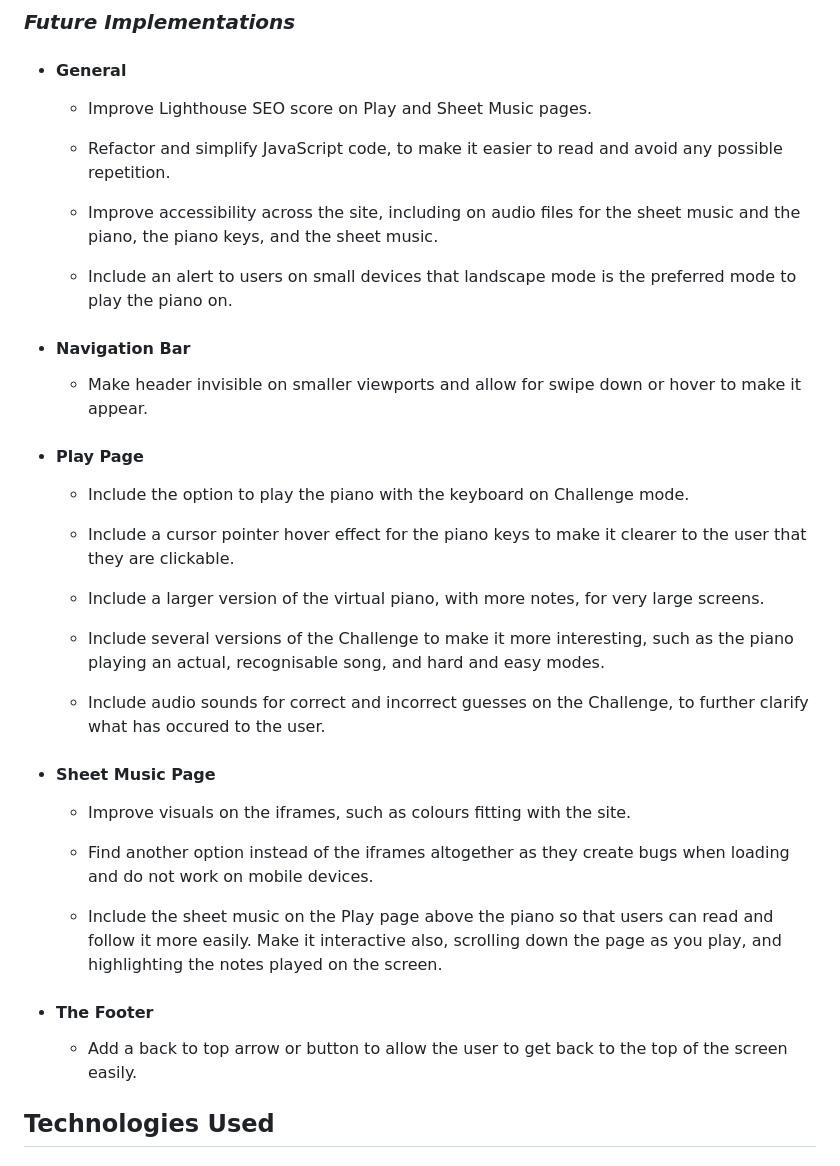
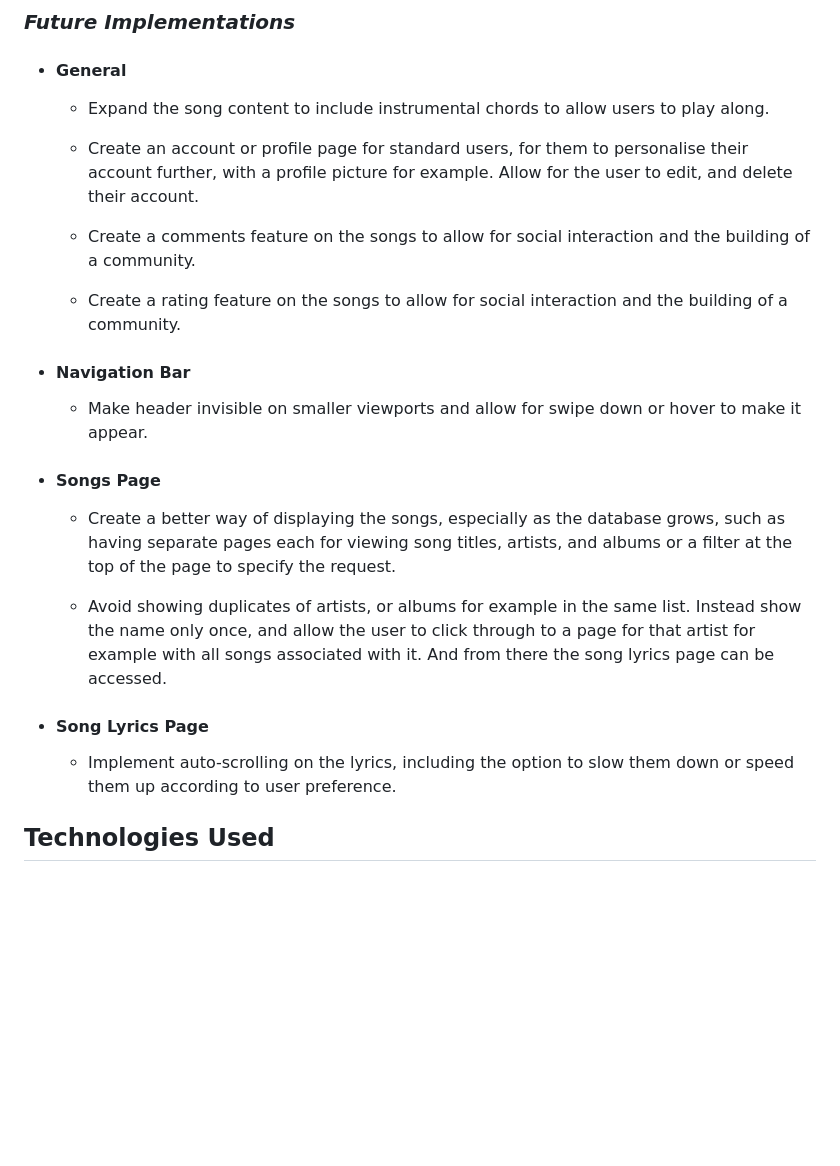
Before and after one commit to AlexaH88/anthemology, a Markdown page: README.md, the part around the change. Drawn GitHub-style; blank space fills up the shorter version.

Commit message:
Add Future Features to README

```diff
--- a/README.md
+++ b/README.md
@@ -222,41 +222,28 @@
 
 - #### General
 
-  - Improve Lighthouse SEO score on Play and Sheet Music pages.
+  - Expand the song content to include instrumental chords to allow users to play along.
 
-  - Refactor and simplify JavaScript code, to make it easier to read and avoid any possible repetition.
+  - Create an account or profile page for standard users, for them to personalise their account further, with a profile picture for example. Allow for the user to edit, and delete their account.
 
-  - Improve accessibility across the site, including on audio files for the sheet music and the piano, the piano keys, and the sheet music.
+  - Create a comments feature on the songs to allow for social interaction and the building of a community.
 
-  - Include an alert to users on small devices that landscape mode is the preferred mode to play the piano on.
+  - Create a rating feature on the songs to allow for social interaction and the building of a community.
 
 - #### Navigation Bar
 
   - Make header invisible on smaller viewports and allow for swipe down or hover to make it appear.
 
-- #### Play Page
+- #### Songs Page
 
-  - Include the option to play the piano with the keyboard on Challenge mode.
+  - Create a better way of displaying the songs, especially as the database grows, such as having separate pages each for viewing song titles, artists, and albums or a filter at the top of the page to specify the request.
 
-  - Include a cursor pointer hover effect for the piano keys to make it clearer to the user that they are clickable.
+  - Avoid showing duplicates of artists, or albums for example in the same list. Instead show the name only once, and allow the user to click through to a page for that artist for example with all songs associated with it. And from there the song lyrics page can be accessed.
 
-  - Include a larger version of the virtual piano, with more notes, for very large screens.
+- #### Song Lyrics Page
 
-  - Include several versions of the Challenge to make it more interesting, such as the piano playing an actual, recognisable song, and hard and easy modes.
+  - Implement auto-scrolling on the lyrics, including the option to slow them down or speed them up according to user preference.
 
-  - Include audio sounds for correct and incorrect guesses on the Challenge, to further clarify what has occured to the user.
-
-- #### Sheet Music Page
-
-  - Improve visuals on the iframes, such as colours fitting with the site.
-
-  - Find another option instead of the iframes altogether as they create bugs when loading and do not work on mobile devices.
-
-  - Include the sheet music on the Play page above the piano so that users can read and follow it more easily. Make it interactive also, scrolling down the page as you play, and highlighting the notes played on the screen.
-
-- #### The Footer
-
-  - Add a back to top arrow or button to allow the user to get back to the top of the screen easily.
 
 ## __Technologies Used__
 
```
